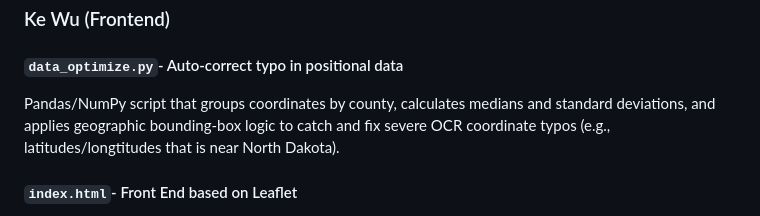
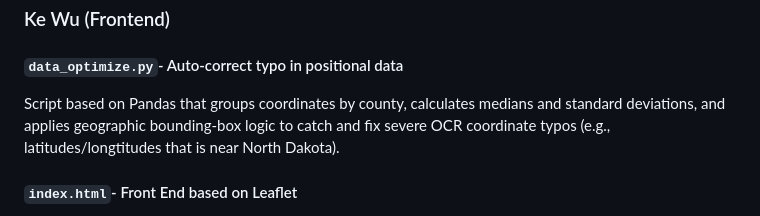
Before and after one commit to mkb560/lab6_mkb_560, a Markdown page: README_final.md, the part around the change. GitHub-like rendering.

Commit message:
Update README with project overview and details

```diff
--- a/README_final.md
+++ b/README_final.md
@@ -287,7 +287,7 @@ The workflow uses Selenium to automate the form-based search (API# → “Search
 
 #### `data_optimize.py`- Auto-correct typo in positional data
 
- Pandas/NumPy script that groups coordinates by county, calculates medians and standard deviations, and applies geographic bounding-box logic to catch and fix severe OCR coordinate typos (e.g., latitudes/longtitudes that is near North Dakota).
+ Script based on Pandas that groups coordinates by county, calculates medians and standard deviations, and applies geographic bounding-box logic to catch and fix severe OCR coordinate typos (e.g., latitudes/longtitudes that is near North Dakota).
 
  #### `index.html`- Front End based on Leaflet
 
```
